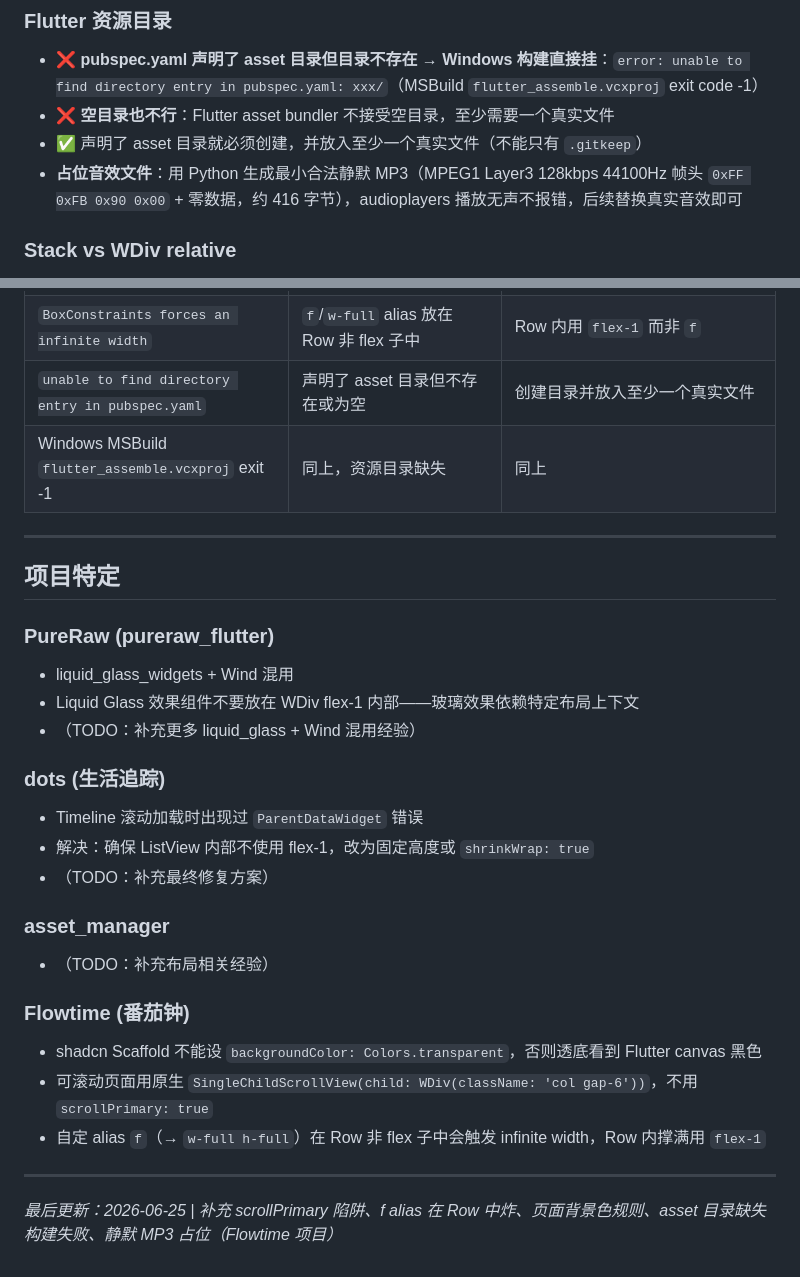
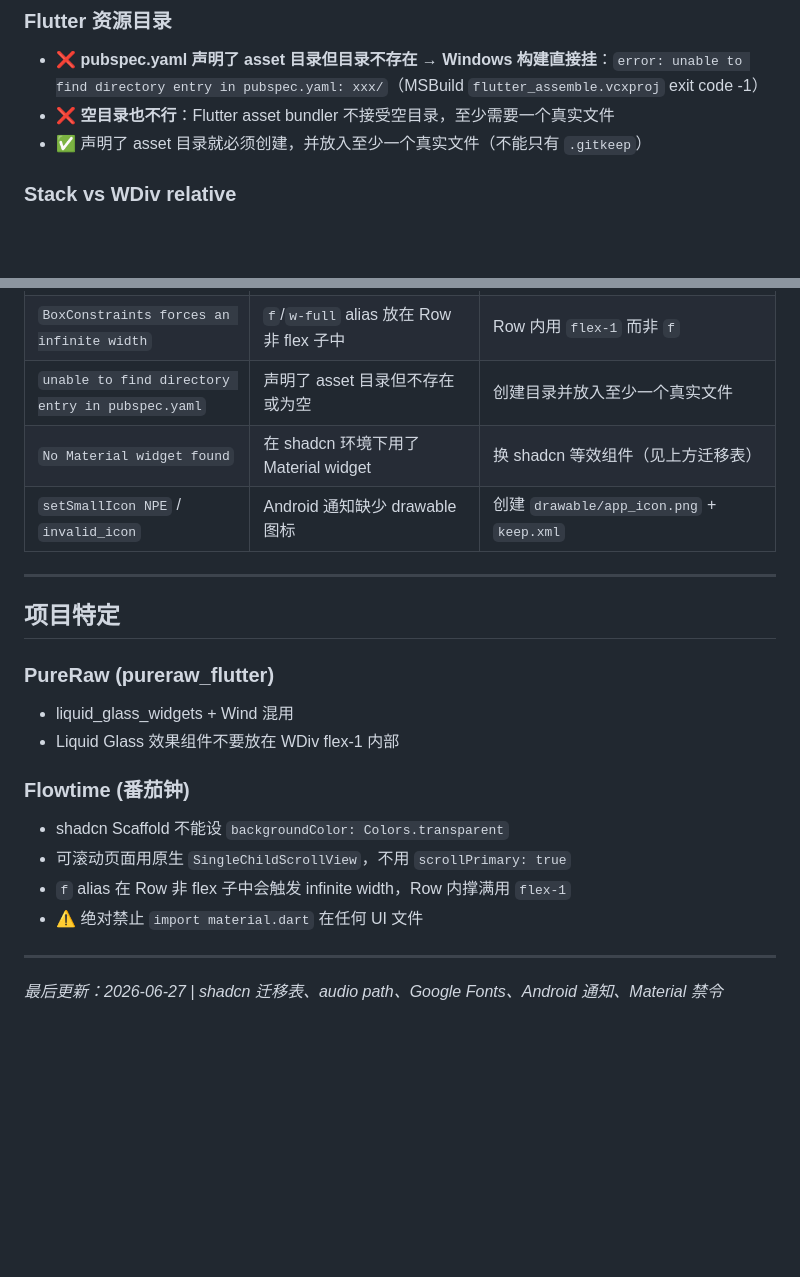
Before and after one commit to Heyana/workbuddy-sync, a Markdown page: memory/knowledge/flutter-layout.md, 2 parts joined by grey strips. GitHub-like rendering; blank space fills up the shorter version.

```diff
--- a/memory/knowledge/flutter-layout.md
+++ b/memory/knowledge/flutter-layout.md
@@ -69,7 +69,6 @@ WDiv(className: 'flex flex-col gap-4 p-4', children: [
 - ❌ **pubspec.yaml 声明了 asset 目录但目录不存在 → Windows 构建直接挂**：`error: unable to find directory entry in pubspec.yaml: xxx/`（MSBuild `flutter_assemble.vcxproj` exit code -1）
 - ❌ **空目录也不行**：Flutter asset bundler 不接受空目录，至少需要一个真实文件
 - ✅ 声明了 asset 目录就必须创建，并放入至少一个真实文件（不能只有 `.gitkeep`）
-- **占位音效文件**：用 Python 生成最小合法静默 MP3（MPEG1 Layer3 128kbps 44100Hz 帧头 `0xFF 0xFB 0x90 0x00` + 零数据，约 416 字节），audioplayers 播放无声不报错，后续替换真实音效即可
 
 ### Stack vs WDiv relative
 
@@ -106,7 +149,8 @@ WDiv(className: 'flex flex-col gap-4 p-4', children: [
 | `A RenderFlex overflowed` | 内容超出 flex 容器 / scrollPrimary 有限高度约束 | 加 `overflow-hidden` 或限制高度；或改用原生 `SingleChildScrollView` |
 | `BoxConstraints forces an infinite width` | `f`/`w-full` alias 放在 Row 非 flex 子中 | Row 内用 `flex-1` 而非 `f` |
 | `unable to find directory entry in pubspec.yaml` | 声明了 asset 目录但不存在或为空 | 创建目录并放入至少一个真实文件 |
-| Windows MSBuild `flutter_assemble.vcxproj` exit -1 | 同上，资源目录缺失 | 同上 |
+| `No Material widget found` | 在 shadcn 环境下用了 Material widget | 换 shadcn 等效组件（见上方迁移表） |
+| `setSmallIcon NPE` / `invalid_icon` | Android 通知缺少 drawable 图标 | 创建 `drawable/app_icon.png` + `keep.xml` |
 
 ---
 
@@ -114,22 +158,13 @@ WDiv(className: 'flex flex-col gap-4 p-4', children: [
 
 ### PureRaw (pureraw_flutter)
 - liquid_glass_widgets + Wind 混用
-- Liquid Glass 效果组件不要放在 WDiv flex-1 内部——玻璃效果依赖特定布局上下文
-- （TODO：补充更多 liquid_glass + Wind 混用经验）
-
-### dots (生活追踪)
-- Timeline 滚动加载时出现过 `ParentDataWidget` 错误
-- 解决：确保 ListView 内部不使用 flex-1，改为固定高度或 `shrinkWrap: true`
-- （TODO：补充最终修复方案）
-
-### asset_manager
-- （TODO：补充布局相关经验）
+- Liquid Glass 效果组件不要放在 WDiv flex-1 内部
 
 ### Flowtime (番茄钟)
-- shadcn Scaffold 不能设 `backgroundColor: Colors.transparent`，否则透底看到 Flutter canvas 黑色
-- 可滚动页面用原生 `SingleChildScrollView(child: WDiv(className: 'col gap-6'))`，不用 `scrollPrimary: true`
-- 自定 alias `f`（→ `w-full h-full`）在 Row 非 flex 子中会触发 infinite width，Row 内撑满用 `flex-1`
+- shadcn Scaffold 不能设 `backgroundColor: Colors.transparent`
+- 可滚动页面用原生 `SingleChildScrollView`，不用 `scrollPrimary: true`
+- `f` alias 在 Row 非 flex 子中会触发 infinite width，Row 内撑满用 `flex-1`
+- ⚠️ 绝对禁止 `import material.dart` 在任何 UI 文件
 
 ---
-
-_最后更新：2026-06-25 | 补充 scrollPrimary 陷阱、f alias 在 Row 中炸、页面背景色规则、asset 目录缺失构建失败、静默 MP3 占位（Flowtime 项目）_
+_最后更新：2026-06-27 | shadcn 迁移表、audio path、Google Fonts、Android 通知、Material 禁令_
```
Also changed, not shown: other parts of memory/knowledge/flutter-layout.md (+44 -0 lines).
